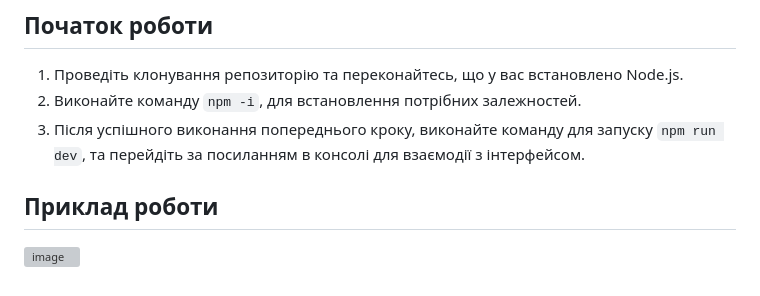
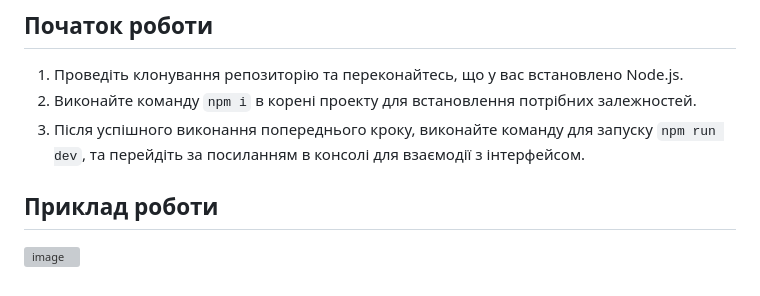
Before and after one commit to NazariiChetvertukha/Evinent-TestTask, a Markdown page: README.md, the part around the change. GitHub-like rendering; grey boxes are pictures that could not be loaded.

```diff
--- a/README.md
+++ b/README.md
@@ -22,9 +22,10 @@
 ## Початок роботи
 
 1. Проведіть клонування репозиторію та переконайтесь, що у вас встановлено Node.js.
-2. Виконайте команду `npm -i`, для встановлення потрібних залежностей.
+2. Виконайте команду `npm i` в корені проекту для встановлення потрібних залежностей.
 3. Після успішного виконання попереднього кроку, виконайте команду для запуску `npm run dev`, та перейдіть за посиланням в консолі для взаємодії з інтерфейсом.
 
 
 ## Приклад роботи
+
 ![image](https://github.com/NazariiChetvertukha/Evinent-TestTask/assets/44434532/7d819805-739b-4a19-9966-30579de9f4f3)
```
